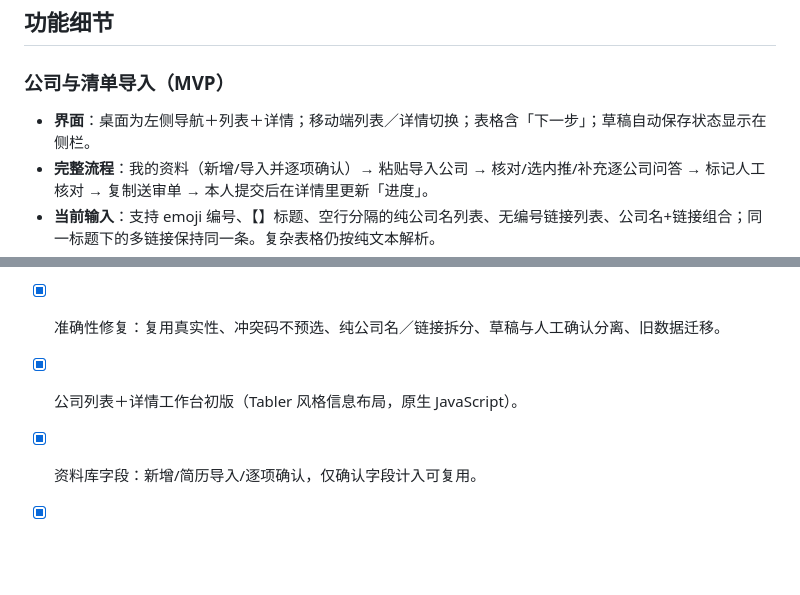
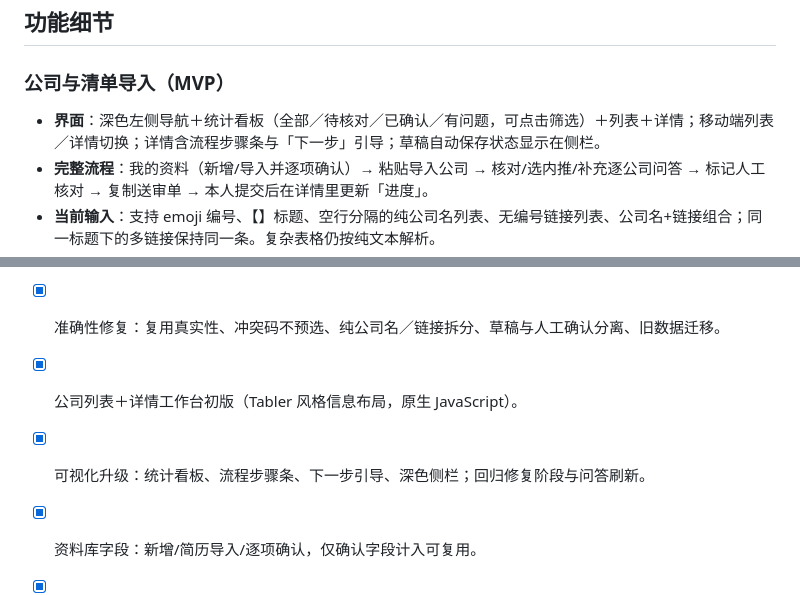
Before and after one commit to simonshi-stu/application-copilot, a Markdown page: README.md, 2 parts joined by grey strips. Rendered like a GitHub page; blank space fills up the shorter version.

Commit message:
docs: describe guided flow and dashboard

```diff
--- a/README.md
+++ b/README.md
@@ -54,7 +54,7 @@ https://example.jobs.feishu.cn/s/abc123
 
 ### 公司与清单导入（MVP）
 
-- **界面**：桌面为左侧导航＋列表＋详情；移动端列表／详情切换；表格含「下一步」；草稿自动保存状态显示在侧栏。
+- **界面**：深色左侧导航＋统计看板（全部／待核对／已确认／有问题，可点击筛选）＋列表＋详情；移动端列表／详情切换；详情含流程步骤条与「下一步」引导；草稿自动保存状态显示在侧栏。
 - **完整流程**：我的资料（新增/导入并逐项确认）→ 粘贴导入公司 → 核对/选内推/补充逐公司问答 → 标记人工核对 → 复制送审单 → 本人提交后在详情里更新「进度」。
 - **当前输入**：支持 emoji 编号、【】标题、空行分隔的纯公司名列表、无编号链接列表、公司名+链接组合；同一标题下的多链接保持同一条。复杂表格仍按纯文本解析。
 - **自动识别**：公司名、链接（含短链）、内推码（`recommendCode=` 参数与文字码）、渠道提示（大使/员工/链接自带）、批次、截止日期。
@@ -104,6 +104,7 @@ npm run parse-resume -- "本地简历.docx" "private/resume-parsed.json"
 - [x] 公司与清单导入：解析、行业建议、信息卡、本地保存与 JSON 导出导入。
 - [x] 准确性修复：复用真实性、冲突码不预选、纯公司名／链接拆分、草稿与人工确认分离、旧数据迁移。
 - [x] 公司列表＋详情工作台初版（Tabler 风格信息布局，原生 JavaScript）。
+- [x] 可视化升级：统计看板、流程步骤条、下一步引导、深色侧栏；回归修复阶段与问答刷新。
 - [x] 资料库字段：新增/简历导入/逐项确认，仅确认字段计入可复用。
 - [x] 公司确认卡（逐公司问答）、进度状态、复制送审单。
 - [ ] 用户试用反馈迭代（布局与准确度）；更多真实格式样例。
```
Also changed, not shown: docs/ARCHITECTURE.md (+1 -1 lines).
